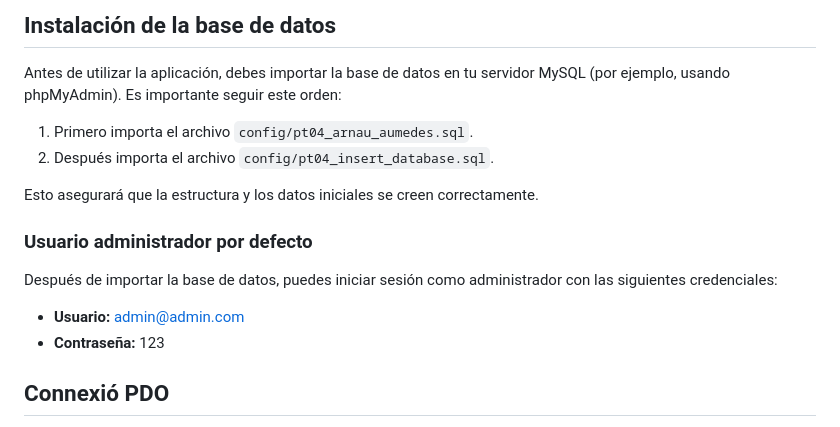
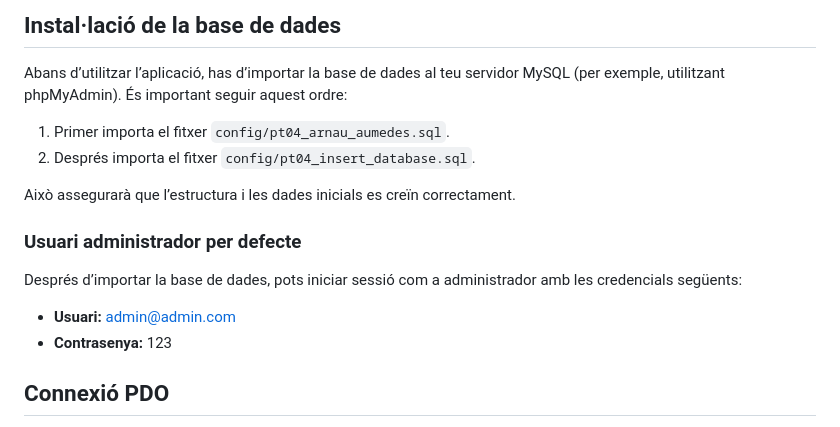
Before and after one commit to ArnauAumedes/M07---Desenvolupament-web-en-entorn-servidor, a Markdown page: README.md, the part around the change. Rendered like a GitHub page.

Commit message:
Translate README content to Catalan

```diff
--- a/README.md
+++ b/README.md
@@ -1,18 +1,19 @@
-## Instalación de la base de datos
+## Instal·lació de la base de dades
 
-Antes de utilizar la aplicación, debes importar la base de datos en tu servidor MySQL (por ejemplo, usando phpMyAdmin). Es importante seguir este orden:
+Abans d’utilitzar l’aplicació, has d’importar la base de dades al teu servidor MySQL (per exemple, utilitzant phpMyAdmin). És important seguir aquest ordre:
 
-1. Primero importa el archivo `config/pt04_arnau_aumedes.sql`.
-2. Después importa el archivo `config/pt04_insert_database.sql`.
+1. Primer importa el fitxer `config/pt04_arnau_aumedes.sql`.
+2. Després importa el fitxer `config/pt04_insert_database.sql`.
 
-Esto asegurará que la estructura y los datos iniciales se creen correctamente.
+Això assegurarà que l’estructura i les dades inicials es creïn correctament.
 
-### Usuario administrador por defecto
+### Usuari administrador per defecte
 
-Después de importar la base de datos, puedes iniciar sesión como administrador con las siguientes credenciales:
+Després d’importar la base de dades, pots iniciar sessió com a administrador amb les credencials següents:
 
-- **Usuario:** admin@admin.com
-- **Contraseña:** 123
+* **Usuari:** [admin@admin.com](mailto:admin@admin.com)
+* **Contrasenya:** 123
+
 ## Connexió PDO
 
 La connexió a la base de dades es gestiona mitjançant la classe `Database` ubicada a `config/db-connection.php`. Aquesta classe implementa el **patró Singleton**, el que garanteix que només existeixi una única instància de la connexió PDO durant tota l'execució de l'aplicació. Això millora el rendiment i la gestió de recursos.
```
